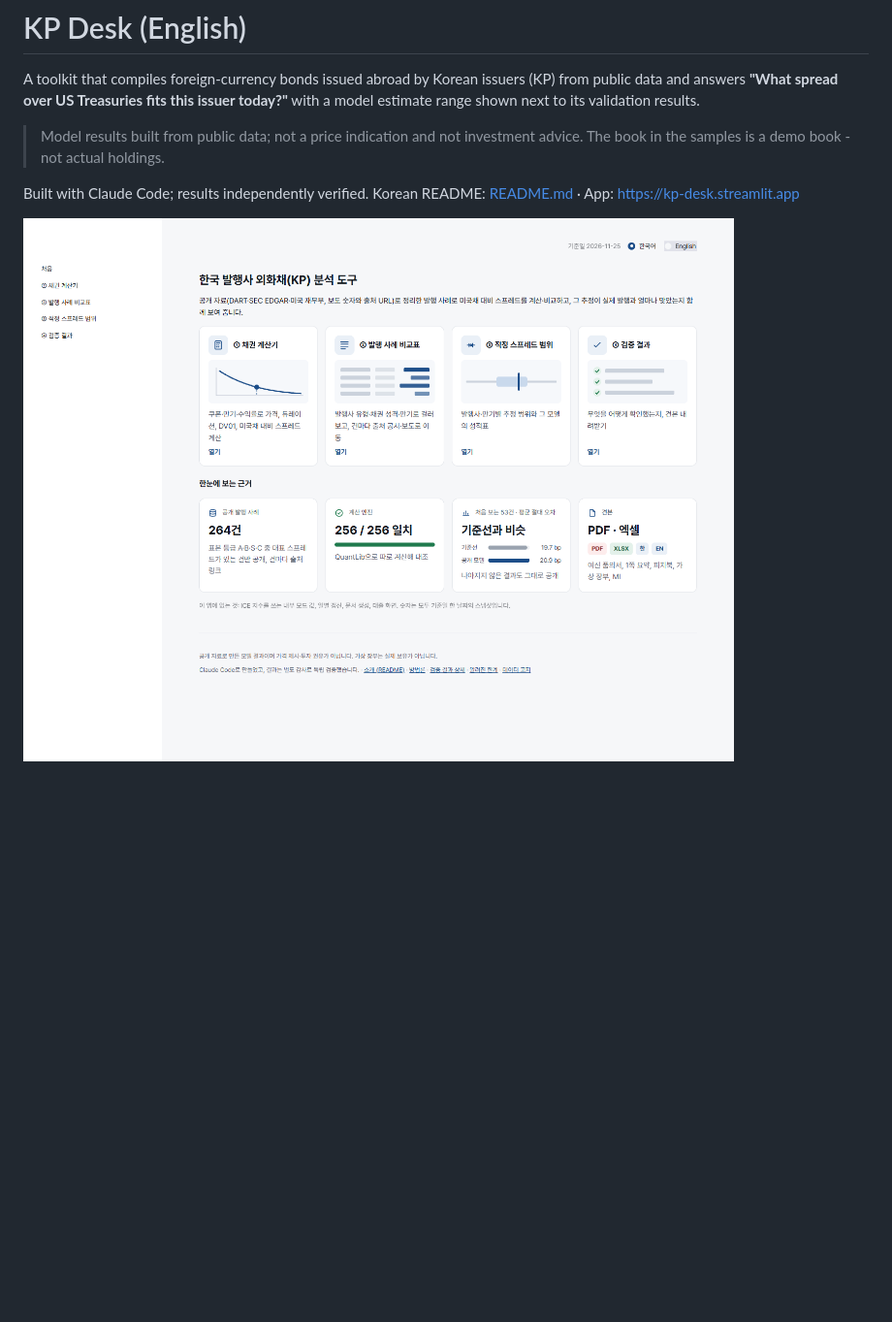
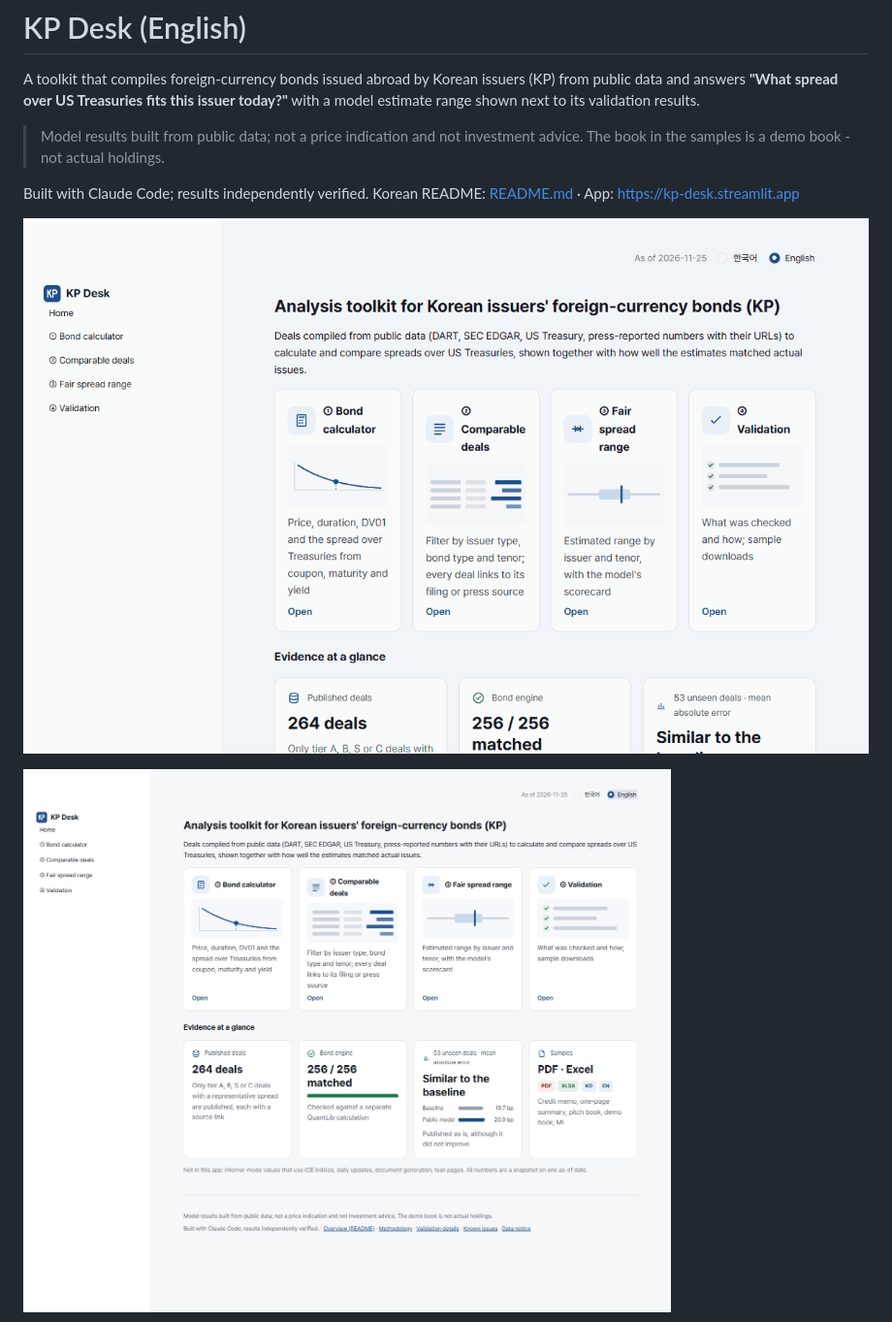
Before and after one commit to Mevius-Skyblue/kp-desk, a Markdown page: README_en.md, the part around the change. Shown at 97% size. GitHub-like rendering; pictures changed too: docs/screenshot_home_en.png, docs/usage_en.gif (added); blank space fills up the shorter version.

```diff
--- a/README_en.md
+++ b/README_en.md
@@ -5,6 +5,8 @@ A toolkit that compiles foreign-currency bonds issued abroad by Korean issuers (
 > Model results built from public data; not a price indication and not investment advice. The book in the samples is a demo book - not actual holdings.
 
 Built with Claude Code; results independently verified. Korean README: [README.md](README.md) · App: [https://kp-desk.streamlit.app](https://kp-desk.streamlit.app/?lang=en)
+
+![Usage: home → ① change the yield → ② change a filter, point details → ③ pick another issuer → ④ validation results](docs/usage_en.gif)
 
 ![Home: at-a-glance cards (as-of snapshot)](docs/screenshot_home_en.png)
 
```
Also changed, not shown: README.md (+2 -0 lines), docs/screenshot_comps_en.png, docs/screenshot_comps_ko.png, docs/screenshot_home_ko.png, docs/usage_ko.gif (added), 7 other files.
